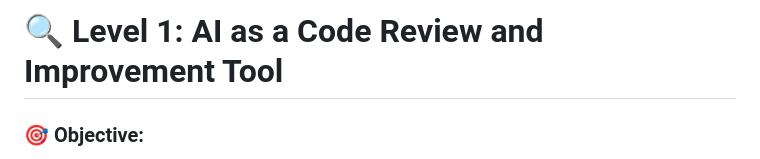
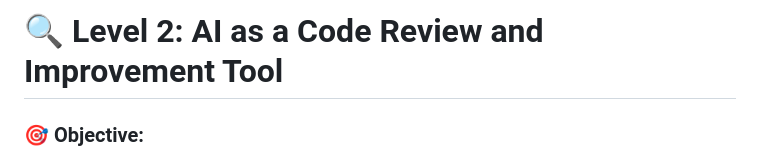
Before and after one commit to neu-ece-esl/ai-prog-workshop, a Markdown page: 2-review/README.md, the part around the change. Rendered like a GitHub page.

Commit message:
#2 updated level numbering based on revised structure

```diff
--- a/2-review/README.md
+++ b/2-review/README.md
@@ -1,4 +1,4 @@
-# 🔍 Level 1: AI as a Code Review and Improvement Tool
+# 🔍 Level 2: AI as a Code Review and Improvement Tool
 
 ### 🎯 Objective:
 Learn how to use AI (e.g., ChatGPT) as a coach to review, debug, and improve existing code. This activity demonstrates how AI can support student learning through hint-driven feedback, error identification, and code optimization — without directly giving away the answer.
```
Also changed, not shown: 3-assist/README.md (+1 -1 lines).
